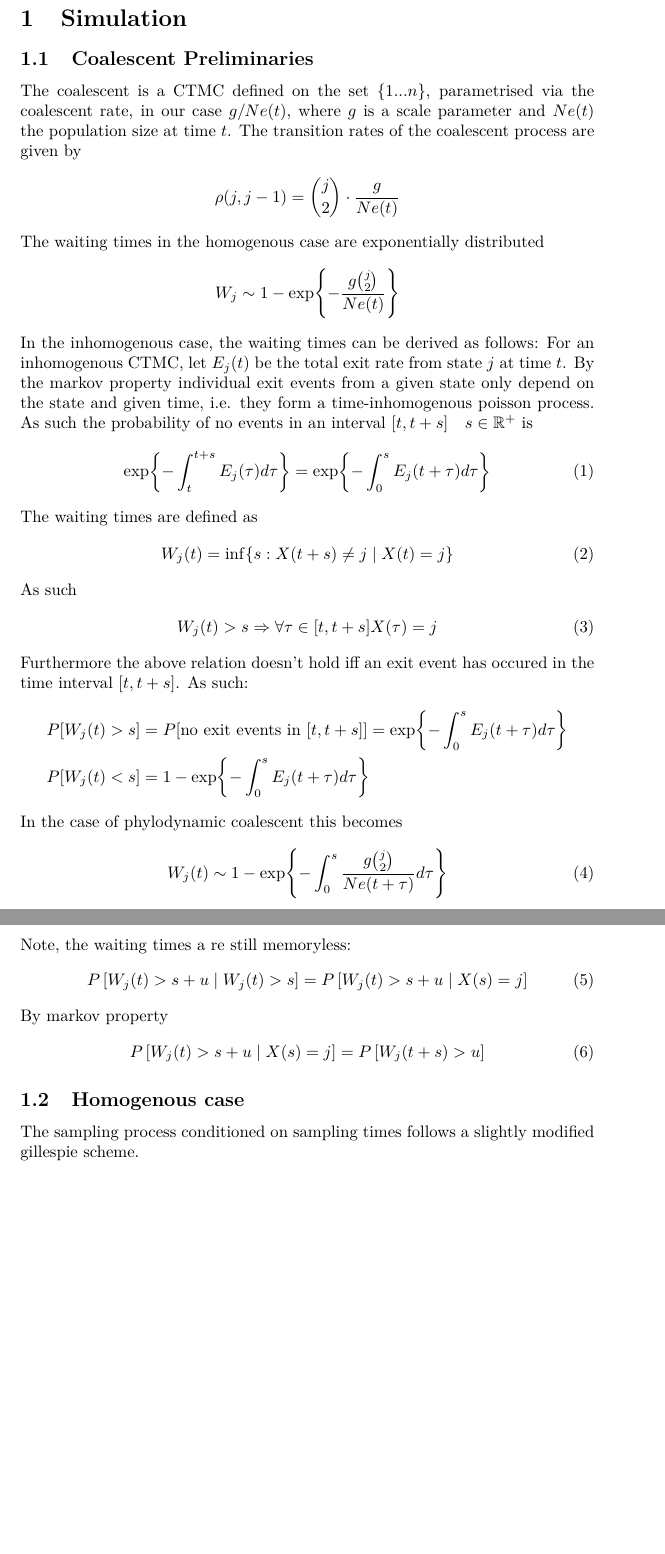
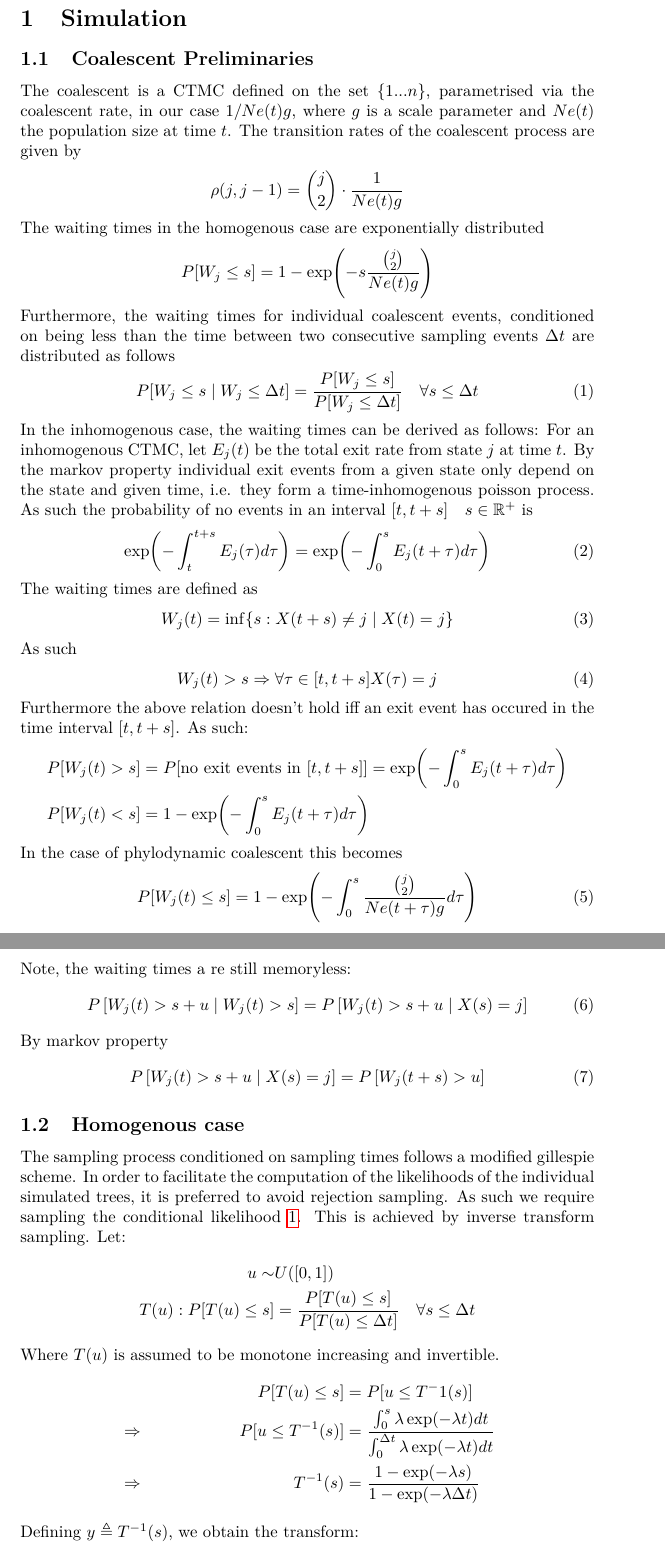
Before and after one commit to dhelekal/CaveDive, a LaTeX document (notes/notes.tex): two parts of pages 2 and 3 of 4 before the commit and two parts of pages 2 and 3 of 5 after it, joined at a grey line, cut so that both start at the same text, the shorter picture padded with empty space. Compiled offline with pdfLaTeX.

Commit message:
add conditional sampling and likelihood functions

```diff
--- a/notes/notes.tex
+++ b/notes/notes.tex
@@ -76,21 +76,25 @@
 \newpage
 \section{Simulation}
 \subsection{Coalescent Preliminaries}
-The coalescent is a CTMC defined on the set $\{1 ... n\}$, parametrised via the coalescent rate, in our case $g/Ne(t)$, where $g$ is a scale parameter and $Ne(t)$ the population size at time $t$.
+The coalescent is a CTMC defined on the set $\{1 ... n\}$, parametrised via the coalescent rate, in our case $1/Ne(t)g$, where $g$ is a scale parameter and $Ne(t)$ the population size at time $t$.
 The transition rates of the coalescent process are given by
 \begin{gather*}
-\rho(j, j-1) = \binom{j}{2}\cdot\frac{g}{Ne(t)}
+\rho(j, j-1) = \binom{j}{2}\cdot\frac{1}{Ne(t)g}
 \end{gather*}
 The waiting times in the homogenous case are exponentially distributed
 \begin{gather*}
-W_j \sim 1-\exp{-\frac{g\binom{j}{2}}{Ne(t)}}
+P[W_j \leq s] = 1-\exp(-s\frac{\binom{j}{2}}{Ne(t)g})
 \end{gather*}
+Furthermore, the waiting times for individual coalescent events, conditioned on being less than the time between two consecutive sampling events $\Delta t$ are distributed as follows
+\begin{gather}\label{eq:conditional}
+P[W_j \leq s\mid W_j \leq \Delta t ] = \frac{P[W_j \leq s]}{P[W_j \leq \Delta t]} \quad\forall s \leq \Delta t
+\end{gather}
 In the inhomogenous case, the waiting times can be derived as follows:
 For an inhomogenous CTMC, let $E_j(t)$ be the total exit rate from state $j$ at time $t$.
 By the markov property individual exit events from a given state only depend on the state and given time, i.e. they form a time-inhomogenous poisson process.
 As such the probability of no events in an interval $[t,t+s]\quad s\in \R^+$ is
 \begin{gather}
-\exp{-\int_t^{t+s}E_j(\tau)d\tau} = \exp{-\int_0^{s}E_j(t+\tau)d\tau}
+\exp(-\int_t^{t+s}E_j(\tau)d\tau) = \exp(-\int_0^{s}E_j(t+\tau)d\tau)
 \end{gather}
 The waiting times are defined as
 \begin{gather}
@@ -102,12 +106,12 @@ W_j(t) > s \Rightarrow \forall \tau\in[t, t+s] X(\tau) = j
 \end{gather}
 Furthermore the above relation doesn't hold iff an exit event has occured in the time interval $[t,t+s]$. As such:
 \begin{align*}
-&P[W_j(t) > s] = P[\text{no exit events in }[t,t+s]] = \exp{-\int_0^{s}E_j(t+\tau)d\tau}\\
-&P[W_j(t) < s] = 1 - \exp{-\int_0^{s}E_j(t+\tau)d\tau}
+&P[W_j(t) > s] = P[\text{no exit events in }[t,t+s]] = \exp(-\int_0^{s}E_j(t+\tau)d\tau)\\
+&P[W_j(t) < s] = 1 - \exp(-\int_0^{s}E_j(t+\tau)d\tau)
 \end{align*}
 In the case of phylodynamic coalescent this becomes
 \begin{gather}
-W_j(t) \sim 1 - \exp{-\int_0^{s}\frac{g\binom{j}{2}}{Ne(t+\tau)}d\tau}
+P[W_j(t) \leq s] = 1 - \exp(-\int_0^{s}\frac{\binom{j}{2}}{Ne(t+\tau)g}d\tau)
 \end{gather}
 \newpage
 Note, the waiting times a
@@ -120,6 +124,19 @@ By markov property
 P\left[W_j(t) > s+u\mid X(s)=j\right] = P\left[W_j(t+s) > u\right]
 \end{gather}
 \subsection{Homogenous case}
-The sampling process conditioned on sampling times follows a slightly modified gillespie scheme.
-
-
+The sampling process conditioned on sampling times follows a modified gillespie scheme. In order to facilitate the computation of the likelihoods of the individual simulated trees, it is preferred to avoid rejection sampling. As such we require sampling the conditional likelihood \ref{eq:conditional}. This is achieved by inverse transform sampling.
+Let:
+\begin{align*}
+  u\sim& U([0,1])\\
+  T(u) : P[T(u)\leq s] &= \frac{P[T(u) \leq s]}{P[T(u) \leq \Delta t]} \quad\forall s \leq \Delta t
+\end{align*}
+Where $T(u)$ is assumed to be monotone increasing and invertible.
+\begin{align*}
+  &&P[T(u)\leq s] &= P[u\leq T^-1(s)]\\
+  &\Rightarrow& P[u\leq T^{-1}(s)] &= \frac{\int_0^s\lambda\exp(-\lambda t)dt}{\int_0^{\Delta t}\lambda\exp(-\lambda t)dt}\\
+  &\Rightarrow& T^{-1}(s) &= \frac{1-\exp(-\lambda s)}{1-\exp(-\lambda \Delta t)}
+\end{align*}
+Defining $y\triangleq T^{-1}(s)$, we obtain the transform:
+\begin{gather}
+T(y) = \frac{-1}{\lambda}\log[1-y(1-\exp(-\lambda\Delta t))]
+\end{gather}
```
Also changed, not shown: notes/notes.pdf, notes/notes.tex (4 more changed lines), 1 other file.
